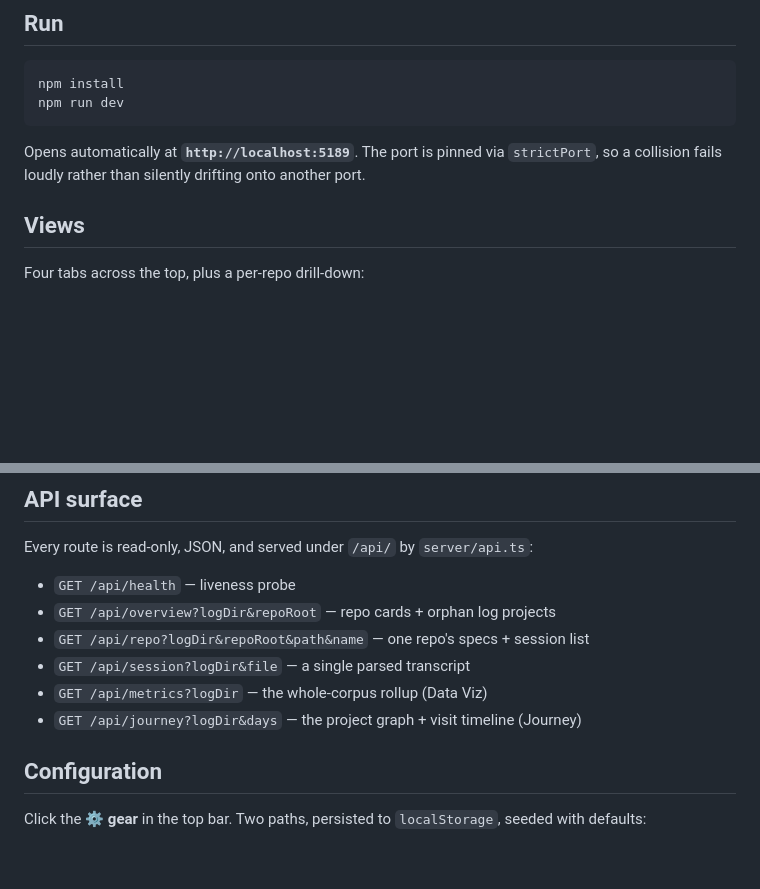
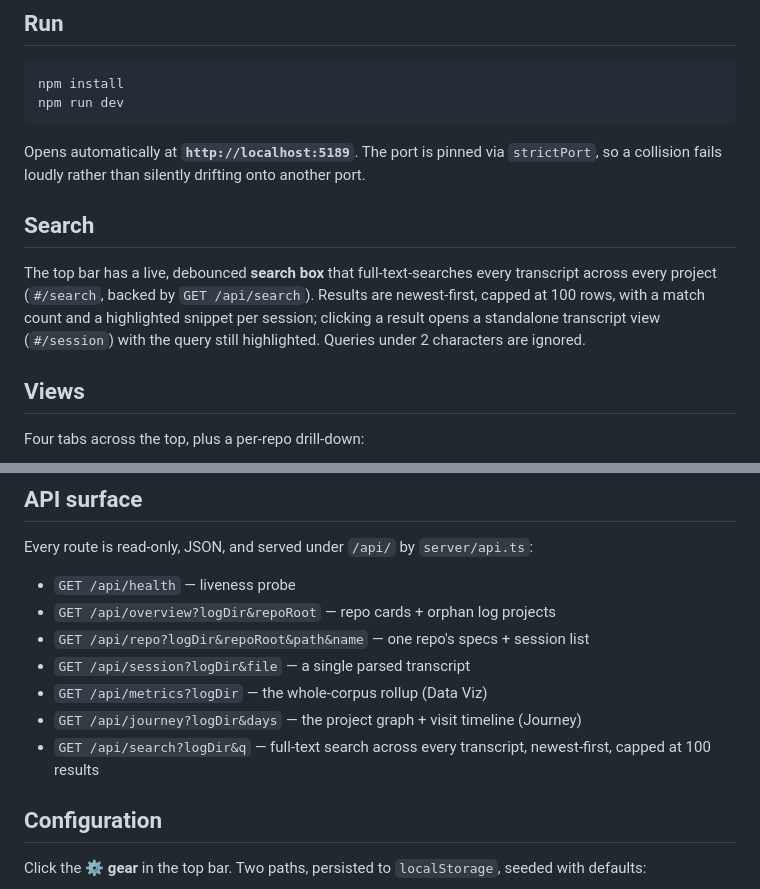
Before and after one commit to jchigg2000-git/claude-code-log, a Markdown page: README.md, 2 parts joined by grey strips. Drawn GitHub-style; blank space fills up the shorter version.

Commit message:
docs: refresh README

````diff
--- a/README.md
+++ b/README.md
@@ -17,6 +17,10 @@ npm run dev
 ```
 
 Opens automatically at **`http://localhost:5189`**. The port is pinned via `strictPort`, so a collision fails loudly rather than silently drifting onto another port.
+
+## Search
+
+The top bar has a live, debounced **search box** that full-text-searches every transcript across every project (`#/search`, backed by `GET /api/search`). Results are newest-first, capped at 100 rows, with a match count and a highlighted snippet per session; clicking a result opens a standalone transcript view (`#/session`) with the query still highlighted. Queries under 2 characters are ignored.
 
 ## Views
 
@@ -42,6 +46,7 @@ Every route is read-only, JSON, and served under `/api/` by `server/api.ts`:
 - `GET /api/session?logDir&file` — a single parsed transcript
 - `GET /api/metrics?logDir` — the whole-corpus rollup (Data Viz)
 - `GET /api/journey?logDir&days` — the project graph + visit timeline (Journey)
+- `GET /api/search?logDir&q` — full-text search across every transcript, newest-first, capped at 100 results
 
 ## Configuration
 
````
